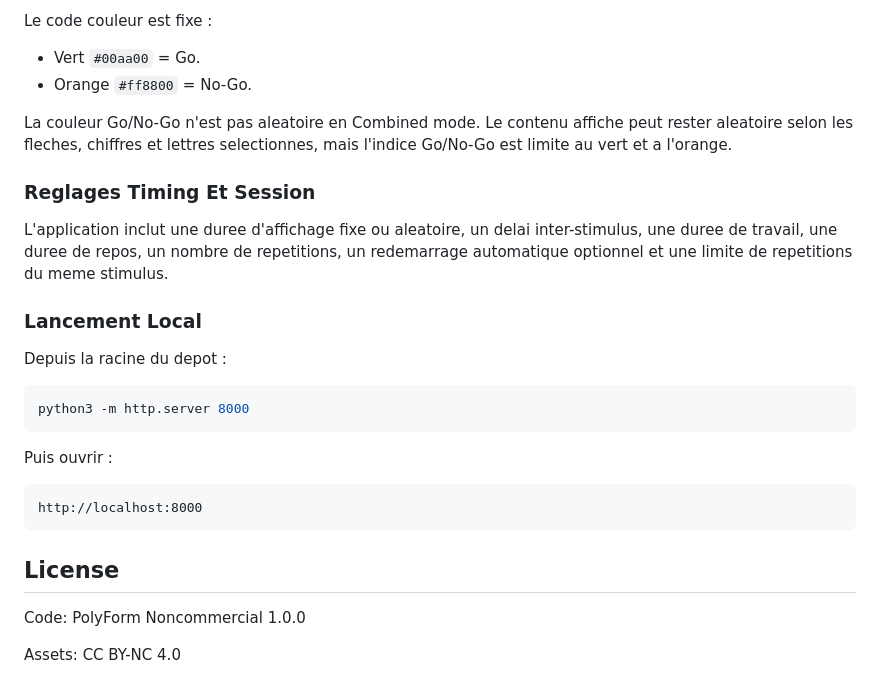
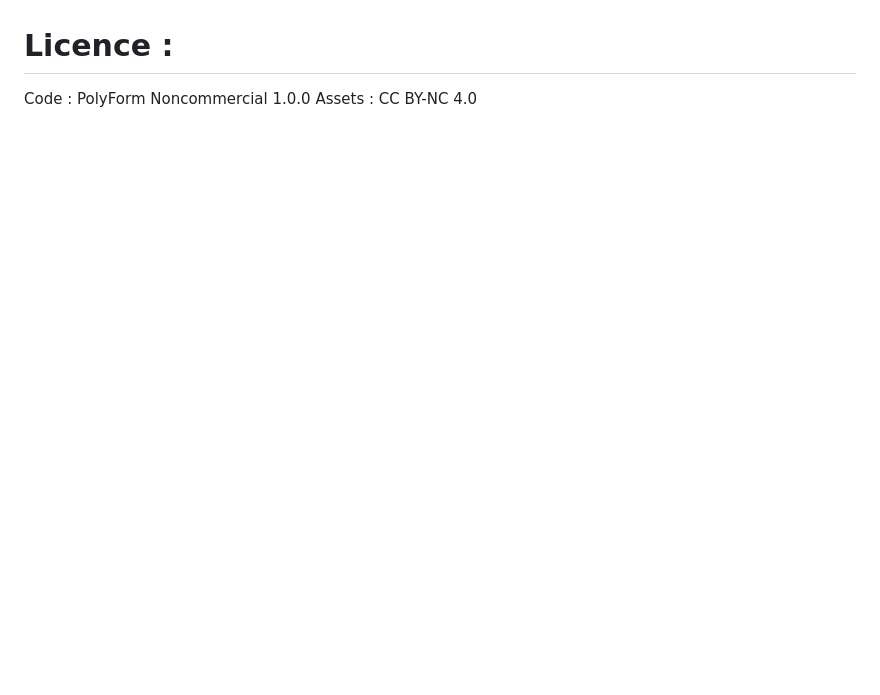
Before and after one commit to Sebrbo/PhysioReact, a Markdown page: README.md, the part around one of its changes. GitHub-like rendering; blank space fills up the shorter version.

````diff
--- a/README.md
+++ b/README.md
@@ -107,30 +82,3 @@ Le Combined mode propose deux logiques explicites :
-Le code couleur est fixe :
-
-- Vert `#00aa00` = Go.
-- Orange `#ff8800` = No-Go.
-
-La couleur Go/No-Go n'est pas aleatoire en Combined mode. Le contenu affiche peut rester aleatoire selon les fleches, chiffres et lettres selectionnes, mais l'indice Go/No-Go est limite au vert et a l'orange.
-
-### Reglages Timing Et Session
-
-L'application inclut une duree d'affichage fixe ou aleatoire, un delai inter-stimulus, une duree de travail, une duree de repos, un nombre de repetitions, un redemarrage automatique optionnel et une limite de repetitions du meme stimulus.
-
-### Lancement Local
-
-Depuis la racine du depot :
-
-```bash
-python3 -m http.server 8000
-```
-
-Puis ouvrir :
-
-```text
-http://localhost:8000
-```
-
-## License
-
-Code: PolyForm Noncommercial 1.0.0
-
-Assets: CC BY-NC 4.0
+# Licence :
+Code : PolyForm Noncommercial 1.0.0
+Assets : CC BY-NC 4.0
````
Also changed, not shown: other parts of README.md (+63 -88 lines).
